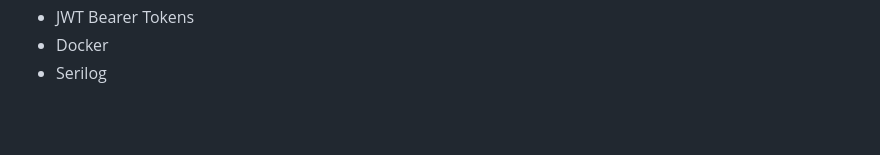
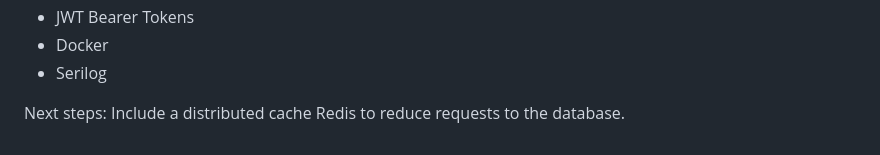
Before and after one commit to patyfb04/microservices-docker-project, a Markdown page: README.md, the part around the change. Rendered like a GitHub page; blank space fills up the shorter version.

```diff
--- a/README.md
+++ b/README.md
@@ -103,3 +103,5 @@ Benefits:
 - JWT Bearer Tokens
 - Docker
 - Serilog
+
+Next steps: Include a distributed cache Redis to reduce requests to the database.
```
